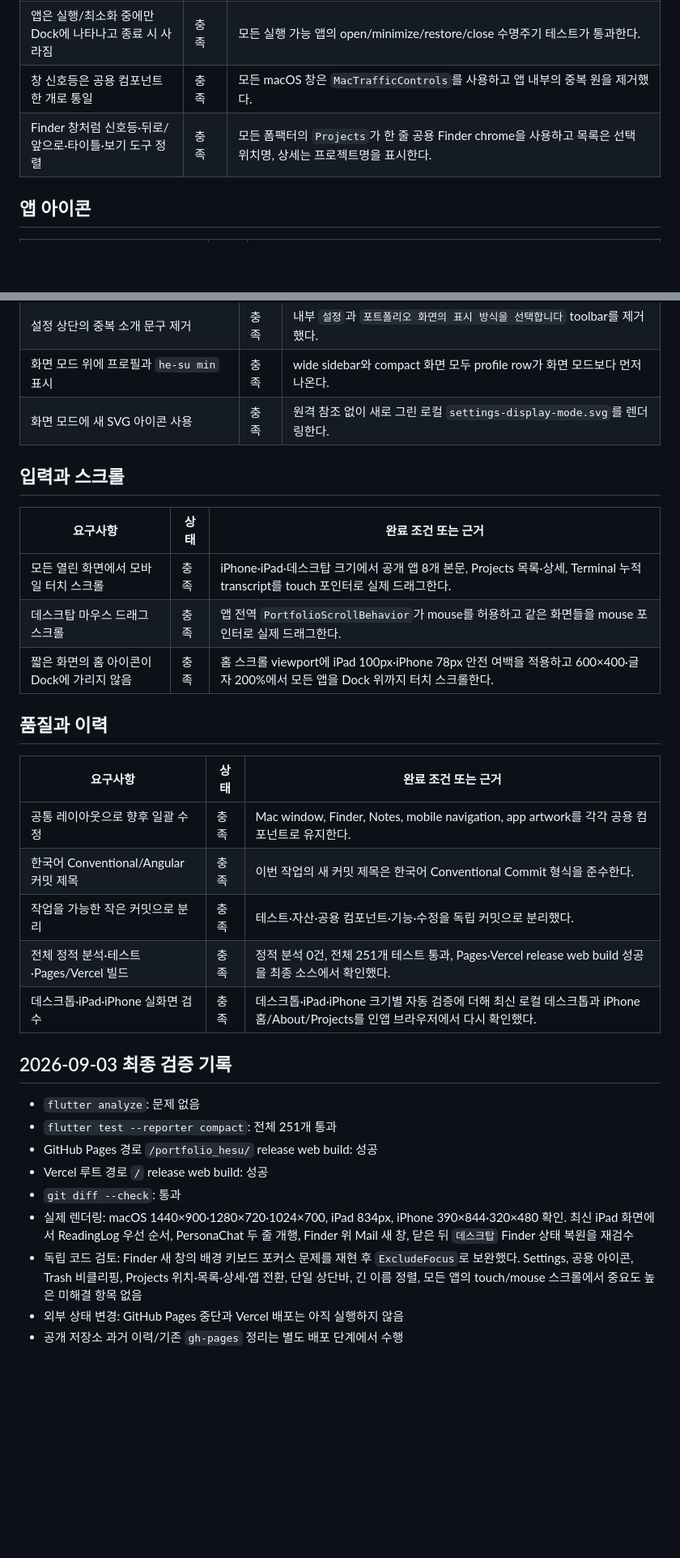
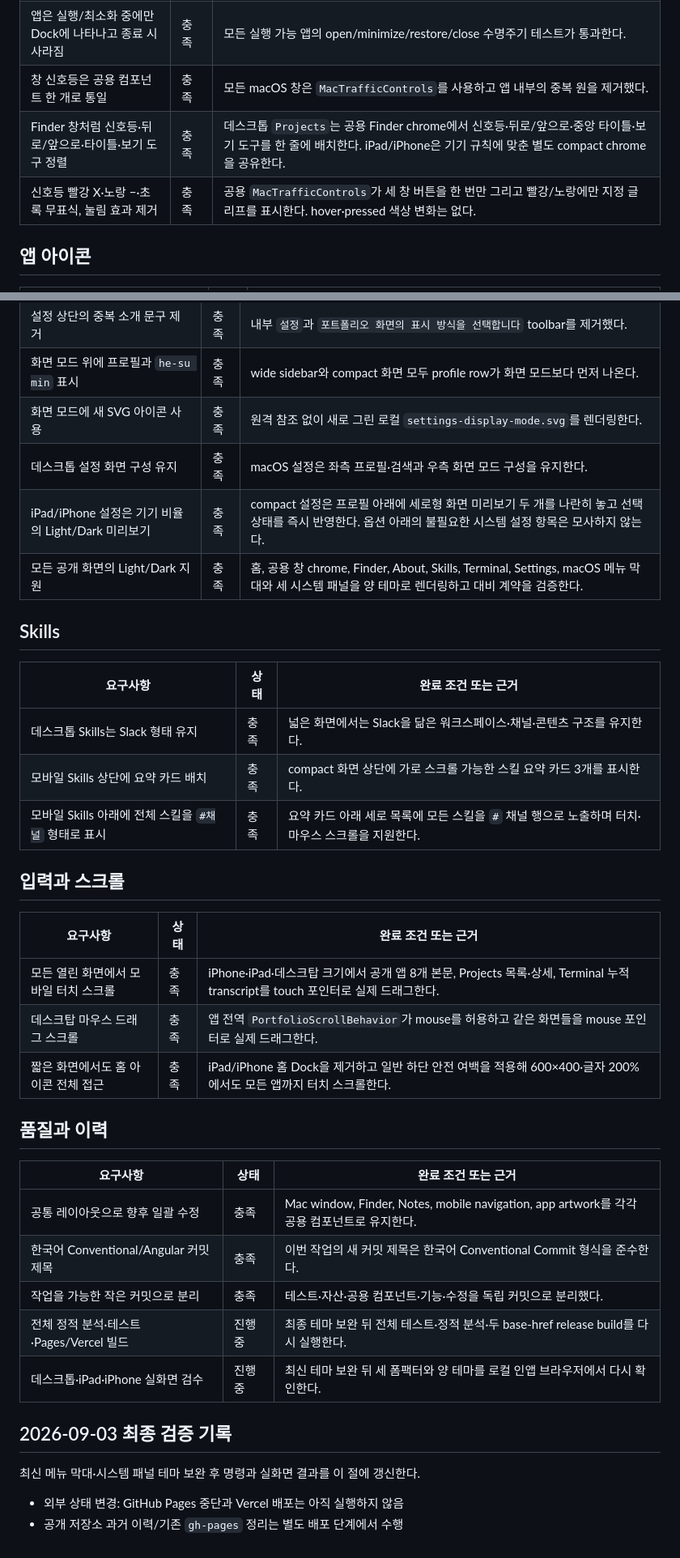
Before and after one commit to hesu-dev/portfolio_hesu, a Markdown page: docs/plans/2026-09-03-portfolio-requirements-checklist.md, 2 parts joined by grey strips. Shown at 81% size. GitHub-like rendering; blank space fills up the shorter version.

Commit message:
docs(requirements): 최신 반응형 요구사항 정리

```diff
--- a/docs/plans/2026-09-03-portfolio-requirements-checklist.md
+++ b/docs/plans/2026-09-03-portfolio-requirements-checklist.md
@@ -33,7 +33,8 @@
 | Dock은 무테·유백색·추가 30%p 투명 | 충족 | border 없이 surface alpha `0.48`을 사용하며 데스크톱 실화면에서 확인했다. |
 | 앱은 실행/최소화 중에만 Dock에 나타나고 종료 시 사라짐 | 충족 | 모든 실행 가능 앱의 open/minimize/restore/close 수명주기 테스트가 통과한다. |
 | 창 신호등은 공용 컴포넌트 한 개로 통일 | 충족 | 모든 macOS 창은 `MacTrafficControls`를 사용하고 앱 내부의 중복 원을 제거했다. |
-| Finder 창처럼 신호등·뒤로/앞으로·타이틀·보기 도구 정렬 | 충족 | 모든 폼팩터의 `Projects`가 한 줄 공용 Finder chrome을 사용하고 목록은 선택 위치명, 상세는 프로젝트명을 표시한다. |
+| Finder 창처럼 신호등·뒤로/앞으로·타이틀·보기 도구 정렬 | 충족 | 데스크톱 `Projects`는 공용 Finder chrome에서 신호등·뒤로/앞으로·중앙 타이틀·보기 도구를 한 줄에 배치한다. iPad/iPhone은 기기 규칙에 맞춘 별도 compact chrome을 공유한다. |
+| 신호등 빨강 X·노랑 −·초록 무표식, 눌림 효과 제거 | 충족 | 공용 `MacTrafficControls`가 세 창 버튼을 한 번만 그리고 빨강/노랑에만 지정 글리프를 표시한다. hover·pressed 색상 변화는 없다. |
 
 ## 앱 아이콘
 
@@ -109,6 +115,17 @@
 | 설정 상단의 중복 소개 문구 제거 | 충족 | 내부 `설정`과 `포트폴리오 화면의 표시 방식을 선택합니다` toolbar를 제거했다. |
 | 화면 모드 위에 프로필과 `he-su min` 표시 | 충족 | wide sidebar와 compact 화면 모두 profile row가 화면 모드보다 먼저 나온다. |
 | 화면 모드에 새 SVG 아이콘 사용 | 충족 | 원격 참조 없이 새로 그린 로컬 `settings-display-mode.svg`를 렌더링한다. |
+| 데스크톱 설정 화면 구성 유지 | 충족 | macOS 설정은 좌측 프로필·검색과 우측 화면 모드 구성을 유지한다. |
+| iPad/iPhone 설정은 기기 비율의 Light/Dark 미리보기 | 충족 | compact 설정은 프로필 아래에 세로형 화면 미리보기 두 개를 나란히 놓고 선택 상태를 즉시 반영한다. 옵션 아래의 불필요한 시스템 설정 항목은 모사하지 않는다. |
+| 모든 공개 화면의 Light/Dark 지원 | 충족 | 홈, 공용 창 chrome, Finder, About, Skills, Terminal, Settings, macOS 메뉴 막대와 세 시스템 패널을 양 테마로 렌더링하고 대비 계약을 검증한다. |
+
+## Skills
+
+| 요구사항 | 상태 | 완료 조건 또는 근거 |
+|---|---|---|
+| 데스크톱 Skills는 Slack 형태 유지 | 충족 | 넓은 화면에서는 Slack을 닮은 워크스페이스·채널·콘텐츠 구조를 유지한다. |
+| 모바일 Skills 상단에 요약 카드 배치 | 충족 | compact 화면 상단에 가로 스크롤 가능한 스킬 요약 카드 3개를 표시한다. |
+| 모바일 Skills 아래에 전체 스킬을 `#채널` 형태로 표시 | 충족 | 요약 카드 아래 세로 목록에 모든 스킬을 `#` 채널 행으로 노출하며 터치·마우스 스크롤을 지원한다. |
 
 ## 입력과 스크롤
 
@@ -116,7 +133,7 @@
 |---|---|---|
 | 모든 열린 화면에서 모바일 터치 스크롤 | 충족 | iPhone·iPad·데스크탑 크기에서 공개 앱 8개 본문, Projects 목록·상세, Terminal 누적 transcript를 touch 포인터로 실제 드래그한다. |
 | 데스크탑 마우스 드래그 스크롤 | 충족 | 앱 전역 `PortfolioScrollBehavior`가 mouse를 허용하고 같은 화면들을 mouse 포인터로 실제 드래그한다. |
-| 짧은 화면의 홈 아이콘이 Dock에 가리지 않음 | 충족 | 홈 스크롤 viewport에 iPad 100px·iPhone 78px 안전 여백을 적용하고 600×400·글자 200%에서 모든 앱을 Dock 위까지 터치 스크롤한다. |
+| 짧은 화면에서도 홈 아이콘 전체 접근 | 충족 | iPad/iPhone 홈 Dock을 제거하고 일반 하단 안전 여백을 적용해 600×400·글자 200%에서도 모든 앱까지 터치 스크롤한다. |
 
 ## 품질과 이력
 
@@ -125,17 +142,12 @@
 | 공통 레이아웃으로 향후 일괄 수정 | 충족 | Mac window, Finder, Notes, mobile navigation, app artwork를 각각 공용 컴포넌트로 유지한다. |
 | 한국어 Conventional/Angular 커밋 제목 | 충족 | 이번 작업의 새 커밋 제목은 한국어 Conventional Commit 형식을 준수한다. |
 | 작업을 가능한 작은 커밋으로 분리 | 충족 | 테스트·자산·공용 컴포넌트·기능·수정을 독립 커밋으로 분리했다. |
-| 전체 정적 분석·테스트·Pages/Vercel 빌드 | 충족 | 정적 분석 0건, 전체 251개 테스트 통과, Pages·Vercel release web build 성공을 최종 소스에서 확인했다. |
-| 데스크톱·iPad·iPhone 실화면 검수 | 충족 | 데스크톱·iPad·iPhone 크기별 자동 검증에 더해 최신 로컬 데스크톱과 iPhone 홈/About/Projects를 인앱 브라우저에서 다시 확인했다. |
+| 전체 정적 분석·테스트·Pages/Vercel 빌드 | 진행 중 | 최종 테마 보완 뒤 전체 테스트·정적 분석·두 base-href release build를 다시 실행한다. |
+| 데스크톱·iPad·iPhone 실화면 검수 | 진행 중 | 최신 테마 보완 뒤 세 폼팩터와 양 테마를 로컬 인앱 브라우저에서 다시 확인한다. |
 
 ## 2026-09-03 최종 검증 기록
 
-- `flutter analyze`: 문제 없음
-- `flutter test --reporter compact`: 전체 251개 통과
-- GitHub Pages 경로 `/portfolio_hesu/` release web build: 성공
-- Vercel 루트 경로 `/` release web build: 성공
-- `git diff --check`: 통과
-- 실제 렌더링: macOS 1440×900·1280×720·1024×700, iPad 834px, iPhone 390×844·320×480 확인. 최신 iPad 화면에서 ReadingLog 우선 순서, PersonaChat 두 줄 개행, Finder 위 Mail 새 창, 닫은 뒤 `데스크탑` Finder 상태 복원을 재검수
-- 독립 코드 검토: Finder 새 창의 배경 키보드 포커스 문제를 재현 후 `ExcludeFocus`로 보완했다. Settings, 공용 아이콘, Trash 비클리핑, Projects 위치·목록·상세·앱 전환, 단일 상단바, 긴 이름 정렬, 모든 앱의 touch/mouse 스크롤에서 중요도 높은 미해결 항목 없음
+최신 메뉴 막대·시스템 패널 테마 보완 후 명령과 실화면 결과를 이 절에 갱신한다.
+
 - 외부 상태 변경: GitHub Pages 중단과 Vercel 배포는 아직 실행하지 않음
 - 공개 저장소 과거 이력/기존 `gh-pages` 정리는 별도 배포 단계에서 수행
```
Also changed, not shown: other parts of docs/plans/2026-09-03-portfolio-requirements-checklist.md (+12 -7 lines).
